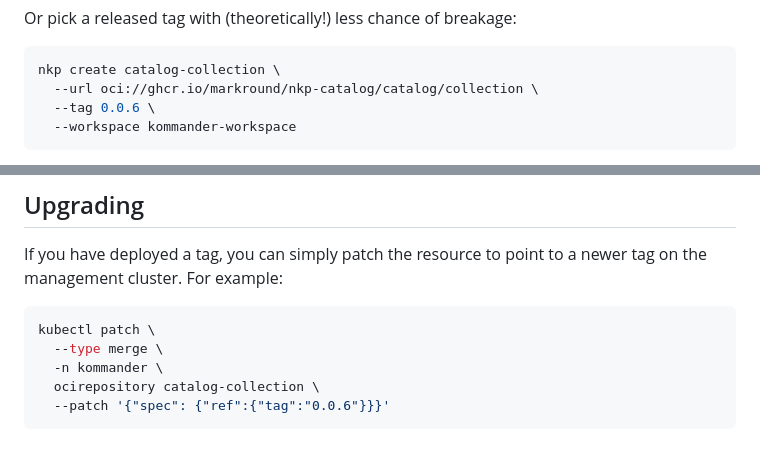
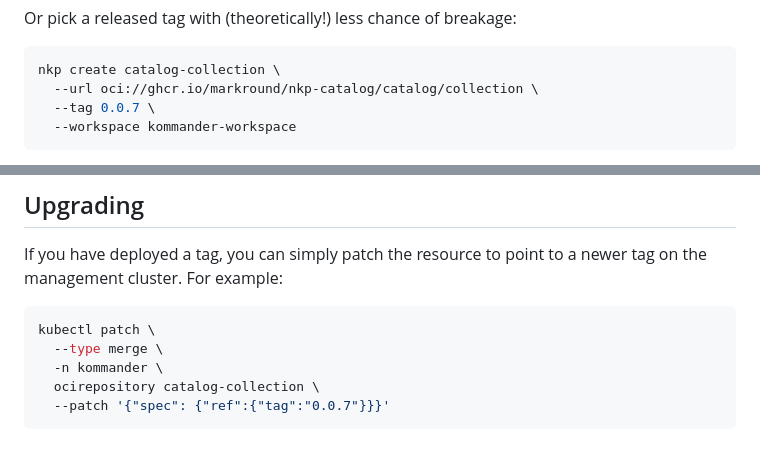
Before and after one commit to markround/nkp-catalog, a Markdown page: README.md, 2 parts joined by grey strips. Rendered like a GitHub page.

Commit message:
update tag ref

````diff
--- a/README.md
+++ b/README.md
@@ -61,7 +61,7 @@ Or pick a released tag with (theoretically!) less chance of breakage:
 ```bash
 nkp create catalog-collection \
   --url oci://ghcr.io/markround/nkp-catalog/catalog/collection \
-  --tag 0.0.6 \
+  --tag 0.0.7 \
   --workspace kommander-workspace
 ```
 
@@ -79,5 +79,5 @@ kubectl patch \
   --type merge \
   -n kommander \
   ocirepository catalog-collection \
-  --patch '{"spec": {"ref":{"tag":"0.0.6"}}}'
+  --patch '{"spec": {"ref":{"tag":"0.0.7"}}}'
 ```
````
